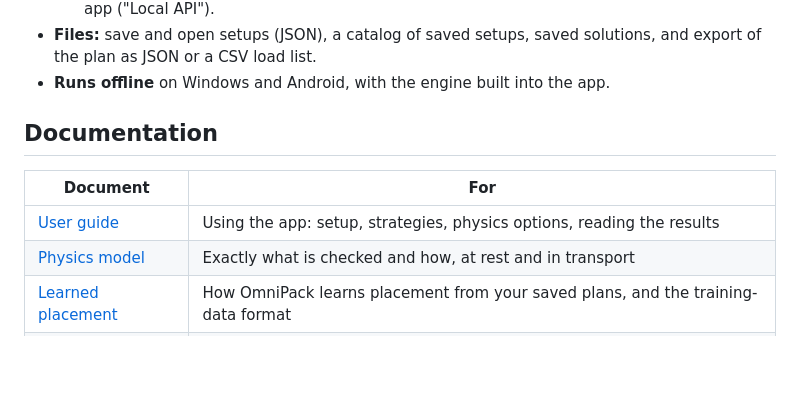
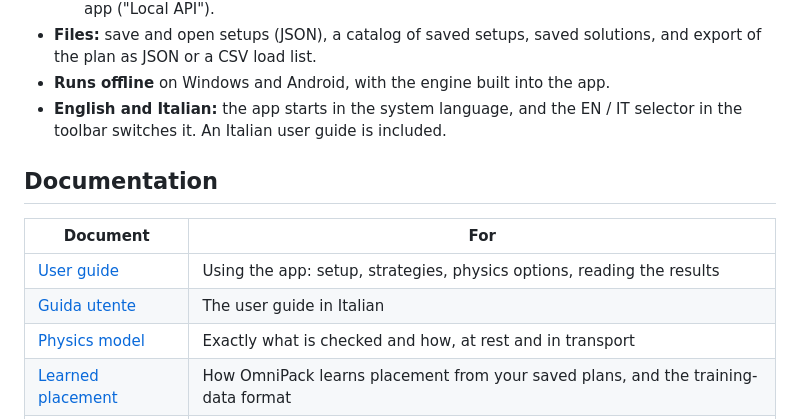
Before and after one commit to MGriot/OmniPack, a Markdown page: README.md, the part around the change. GitHub-like rendering; blank space fills up the shorter version.

```diff
--- a/README.md
+++ b/README.md
@@ -122,12 +122,15 @@ The installers are not code-signed yet, so Windows SmartScreen may ask you to co
 - **Files:** save and open setups (JSON), a catalog of saved setups, saved solutions,
   and export of the plan as JSON or a CSV load list.
 - **Runs offline** on Windows and Android, with the engine built into the app.
+- **English and Italian:** the app starts in the system language, and the EN / IT
+  selector in the toolbar switches it. An Italian user guide is included.
 
 ## Documentation
 
 | Document | For |
 |---|---|
 | [User guide](docs/user-guide.md) | Using the app: setup, strategies, physics options, reading the results |
+| [Guida utente](docs/it/user-guide.md) | The user guide in Italian |
 | [Physics model](docs/physics-model.md) | Exactly what is checked and how, at rest and in transport |
 | [Learned placement](docs/learning.md) | How OmniPack learns placement from your saved plans, and the training-data format |
 | [API](docs/api.md) | Connecting other systems (SAP and others): REST, jobs, drop folders, server setup |
```
Also changed, not shown: docs/it/user-guide.md (added, +427 -0 lines), docs/user-guide.md (+22 -2 lines).
